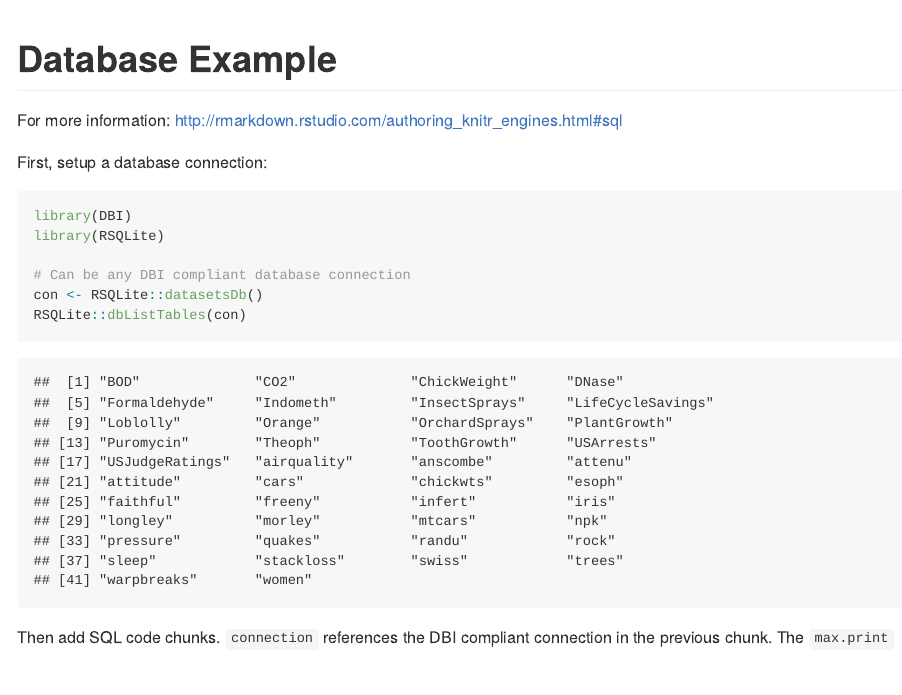
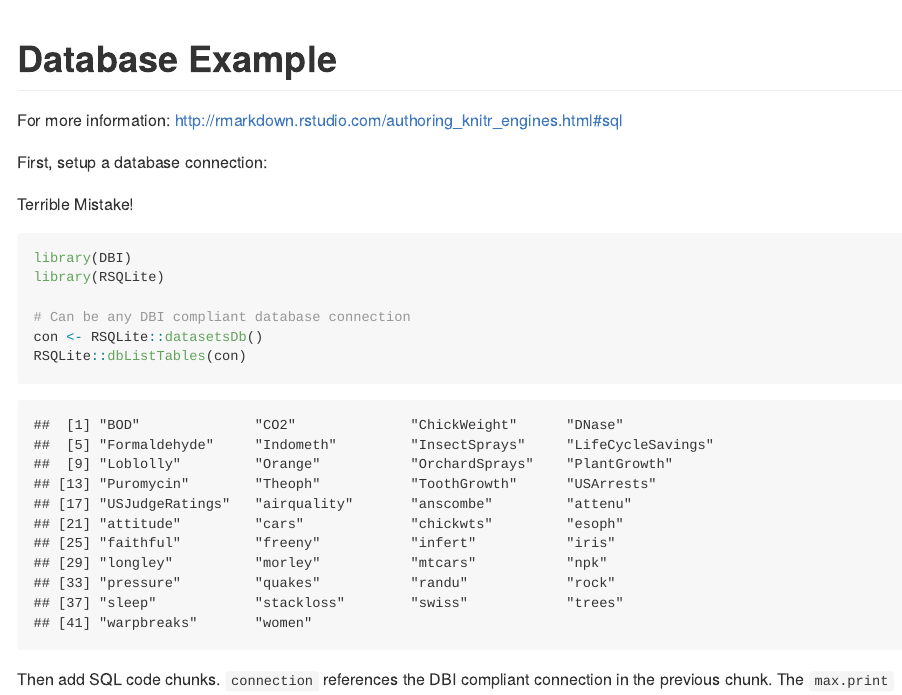
Before and after one commit to slopp/nyr-tips-tricks, an R Markdown document (notebook-database.Rmd): the page in a window 1100 px wide, from its top. Rendered offline with R 4.5, knitr and Pandoc, with nearby package versions.

Commit message:
I made a change

````diff
--- a/notebook-database.Rmd
+++ b/notebook-database.Rmd
@@ -6,6 +6,8 @@ output: github_document
 For more information: http://rmarkdown.rstudio.com/authoring_knitr_engines.html#sql
 
 First, setup a database connection:
+
+Terrible Mistake!
 
 ```{r}
 library(DBI)
````
